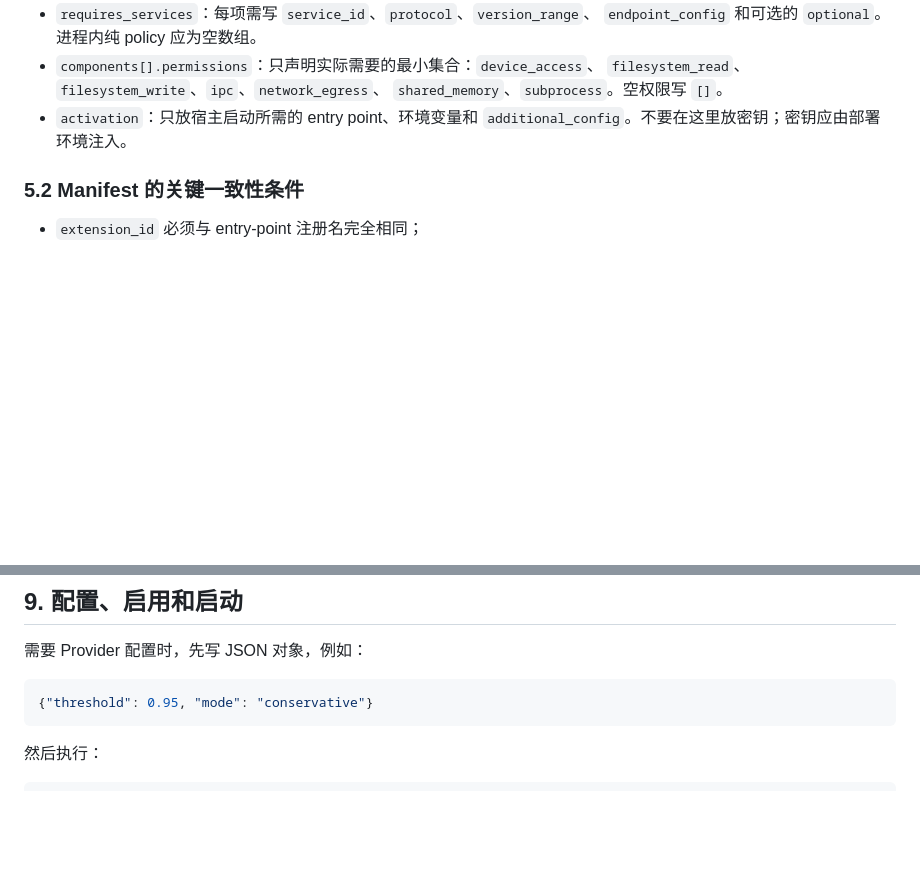
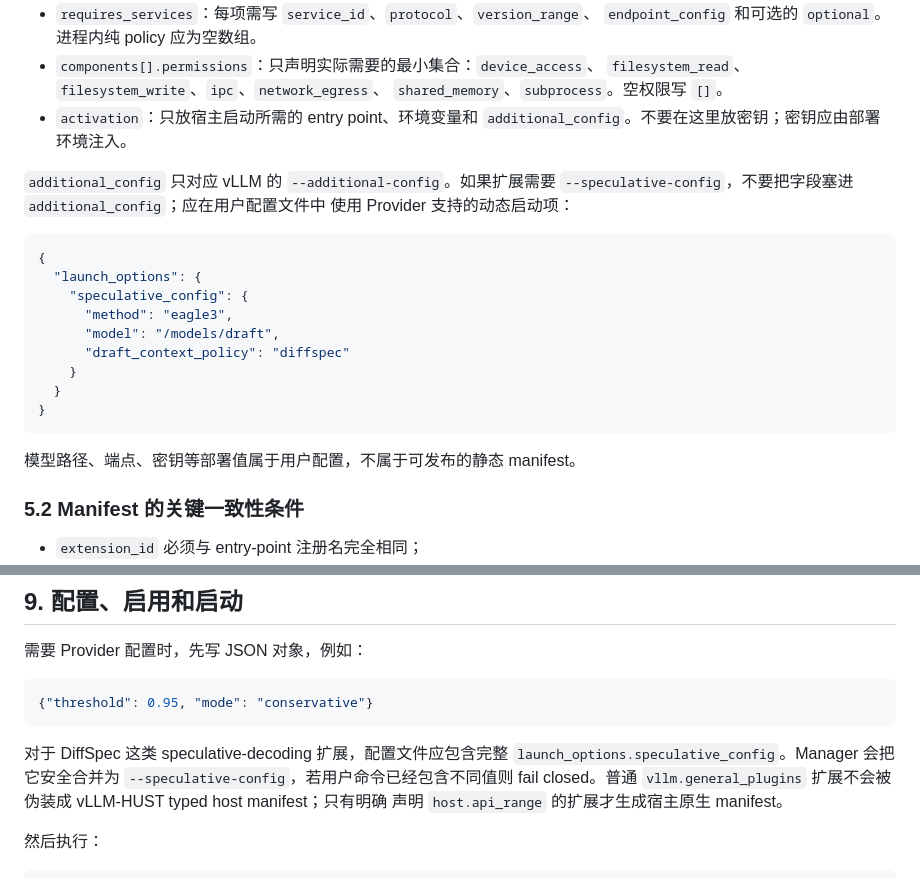
Before and after one commit to vLLM-HUST/vllm-hust-docs, a Markdown page: operations/extension-author-guide.md, 2 parts joined by grey strips. Rendered like a GitHub page; blank space fills up the shorter version.

Commit message:
docs: add managed speculative extension workflow

````diff
--- a/operations/extension-author-guide.md
+++ b/operations/extension-author-guide.md
@@ -203,6 +203,24 @@ BidKV 的现行实现可参考
 - `activation`：只放宿主启动所需的 entry point、环境变量和
   `additional_config`。不要在这里放密钥；密钥应由部署环境注入。
 
+`additional_config` 只对应 vLLM 的 `--additional-config`。如果扩展需要
+`--speculative-config`，不要把字段塞进 `additional_config`；应在用户配置文件中
+使用 Provider 支持的动态启动项：
+
+```json
+{
+  "launch_options": {
+    "speculative_config": {
+      "method": "eagle3",
+      "model": "/models/draft",
+      "draft_context_policy": "diffspec"
+    }
+  }
+}
+```
+
+模型路径、端点、密钥等部署值属于用户配置，不属于可发布的静态 manifest。
+
 ### 5.2 Manifest 的关键一致性条件
 
 - `extension_id` 必须与 entry-point 注册名完全相同；
@@ -337,6 +355,12 @@ export VLLM_HUST_EXT_CONFIG="$PWD/.tmp/manager-config.json"
 ```json
 {"threshold": 0.95, "mode": "conservative"}
 ```
+
+对于 DiffSpec 这类 speculative-decoding 扩展，配置文件应包含完整
+`launch_options.speculative_config`。Manager 会把它安全合并为
+`--speculative-config`，若用户命令已经包含不同值则 fail closed。普通
+`vllm.general_plugins` 扩展不会被伪装成 vLLM-HUST typed host manifest；只有明确
+声明 `host.api_range` 的扩展才生成宿主原生 manifest。
 
 然后执行：
 
````
Also changed, not shown: other parts of operations/extension-author-guide.md (+3 -2 lines).
